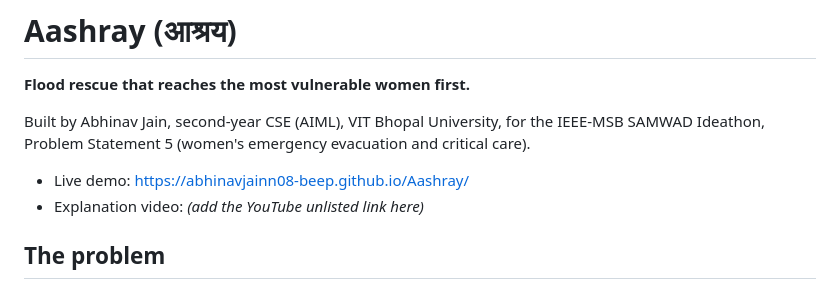
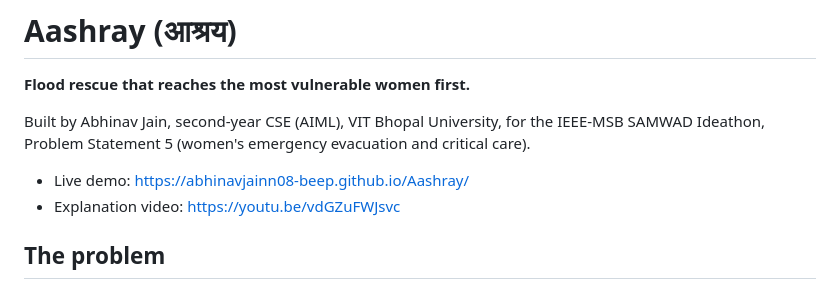
Before and after one commit to abhinavjainn08-beep/Aashray, a Markdown page: README.md, the part around the change. Drawn GitHub-style.

```diff
--- a/README.md
+++ b/README.md
@@ -5,7 +5,7 @@
 Built by Abhinav Jain, second-year CSE (AIML), VIT Bhopal University, for the IEEE-MSB SAMWAD Ideathon, Problem Statement 5 (women's emergency evacuation and critical care).
 
 - Live demo: https://abhinavjainn08-beep.github.io/Aashray/
-- Explanation video: *(add the YouTube unlisted link here)*
+- Explanation video: https://youtu.be/vdGZuFWJsvc
 
 ## The problem
 
```
